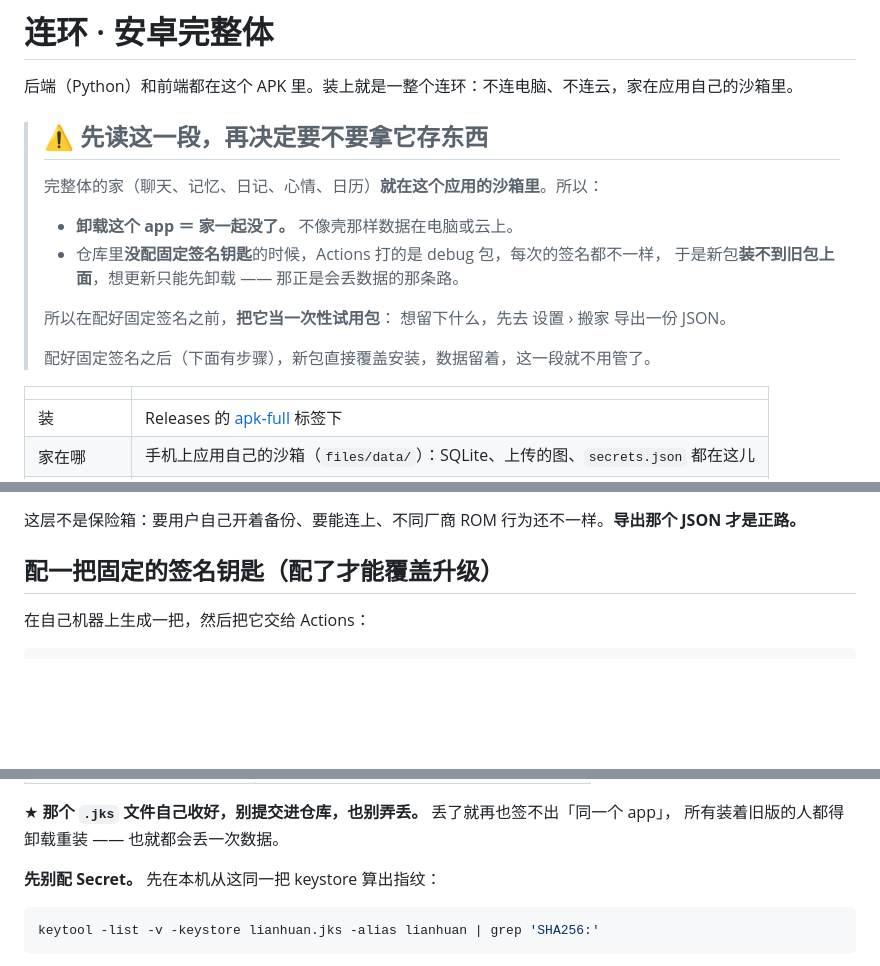
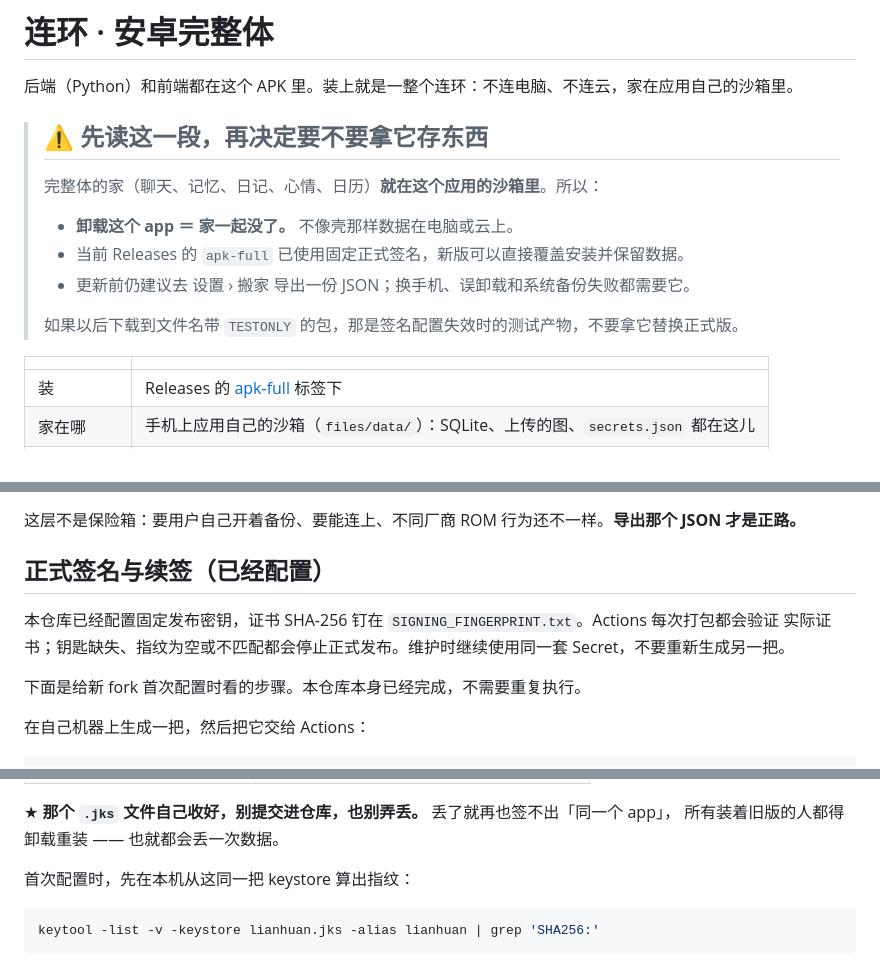
Before and after one commit to TangfanOVO/lianhuan, a Markdown page: android-full/README.md, 3 parts joined by grey strips. GitHub-like rendering; blank space fills up the shorter version.

Commit message:
docs: mark Android full APK as signed

````diff
--- a/android-full/README.md
+++ b/android-full/README.md
@@ -7,13 +7,10 @@
 > 完整体的家（聊天、记忆、日记、心情、日历）**就在这个应用的沙箱里**。所以：
 >
 > - **卸载这个 app ＝ 家一起没了。** 不像壳那样数据在电脑或云上。
-> - 仓库里**没配固定签名钥匙**的时候，Actions 打的是 debug 包，每次的签名都不一样，
->   于是新包**装不到旧包上面**，想更新只能先卸载 —— 那正是会丢数据的那条路。
+> - 当前 Releases 的 `apk-full` 已使用固定正式签名，新版可以直接覆盖安装并保留数据。
+> - 更新前仍建议去 设置 › 搬家 导出一份 JSON；换手机、误卸载和系统备份失败都需要它。
 >
-> 所以在配好固定签名之前，**把它当一次性试用包**：
-> 想留下什么，先去 设置 › 搬家 导出一份 JSON。
->
-> 配好固定签名之后（下面有步骤），新包直接覆盖安装，数据留着，这一段就不用管了。
+> 如果以后下载到文件名带 `TESTONLY` 的包，那是签名配置失效时的测试产物，不要拿它替换正式版。
 
 | | |
 |---|---|
@@ -32,7 +29,12 @@ manifest 里开了自动备份（`allowBackup` ＋ `backup_rules.xml` / `data_ex
 
 这层不是保险箱：要用户自己开着备份、要能连上、不同厂商 ROM 行为还不一样。**导出那个 JSON 才是正路。**
 
-## 配一把固定的签名钥匙（配了才能覆盖升级）
+## 正式签名与续签（已经配置）
+
+本仓库已经配置固定发布密钥，证书 SHA-256 钉在 `SIGNING_FINGERPRINT.txt`。Actions 每次打包都会验证
+实际证书；钥匙缺失、指纹为空或不匹配都会停止正式发布。维护时继续使用同一套 Secret，不要重新生成另一把。
+
+下面是给新 fork 首次配置时看的步骤。本仓库本身已经完成，不需要重复执行。
 
 在自己机器上生成一把，然后把它交给 Actions：
 
@@ -54,7 +56,7 @@ base64 -i lianhuan.jks | pbcopy        # Linux: base64 -w0 lianhuan.jks
 ★ **那个 `.jks` 文件自己收好，别提交进仓库，也别弄丢。** 丢了就再也签不出「同一个 app」，
 所有装着旧版的人都得卸载重装 —— 也就都会丢一次数据。
 
-**先别配 Secret。** 先在本机从这同一把 keystore 算出指纹：
+首次配置时，先在本机从这同一把 keystore 算出指纹：
 
 ```bash
 keytool -list -v -keystore lianhuan.jks -alias lianhuan | grep 'SHA256:'
````
Also changed, not shown: README.md (+1 -1 lines).
